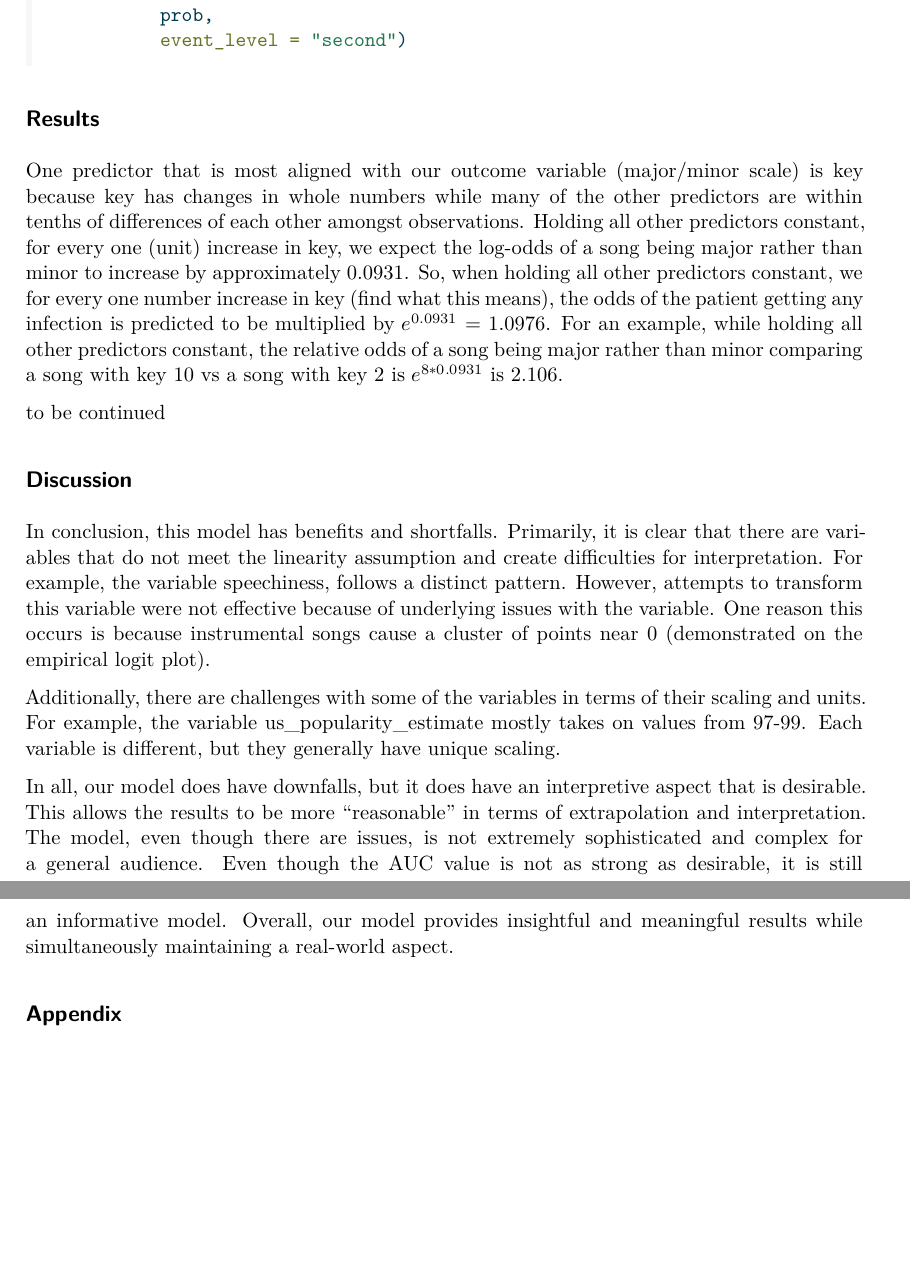
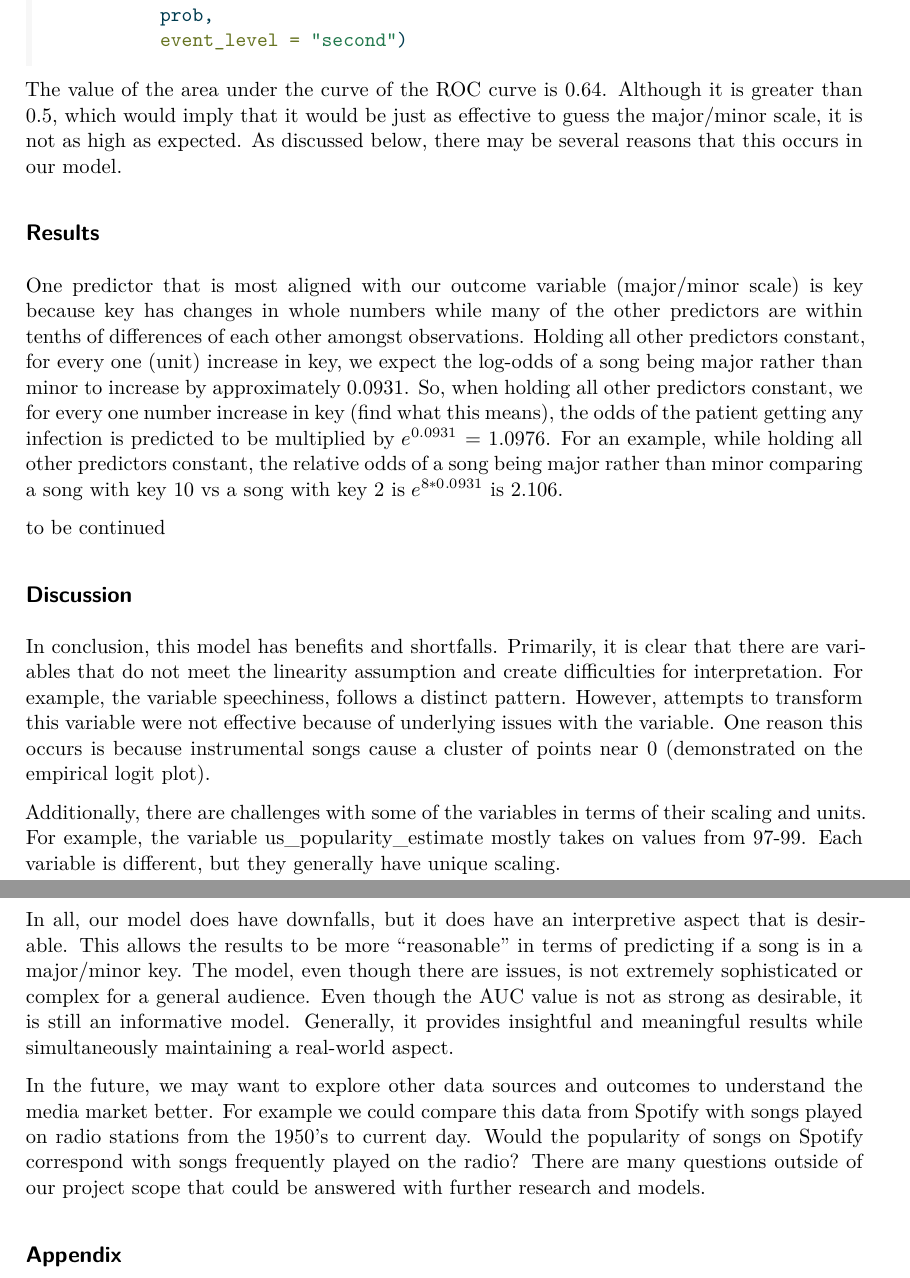
Before and after one commit to euniceyl/spotify-musical-mode-analysis, a Quarto document (finalproject.qmd): two parts of pages 11 and 12 of 12, joined at a grey line, cut so that both start at the same text, the shorter picture padded with empty space. The pictures show the output file finalproject.pdf that the author committed with the source.

Commit message:
Interpreted AUC and clarified variables

````diff
--- a/finalproject.qmd
+++ b/finalproject.qmd
@@ -216,6 +213,8 @@ glm_aug |>
           event_level = "second")
 ```
 
+The value of the area under the curve of the ROC curve is 0.64. Although it is greater than 0.5, which would imply that it would be just as effective to guess the major/minor scale, it is not as high as expected. As discussed below, there may be several reasons that this occurs in our model.
+
 ## Results
 
 One predictor that is most aligned with our outcome variable (major/minor scale) is key because key has changes in whole numbers while many of the other predictors are within tenths of differences of each other amongst observations. Holding all other predictors constant, for every one (unit) increase in key, we expect the log-odds of a song being major rather than minor to increase by approximately 0.0931. So, when holding all other predictors constant, we for every one number increase in key (find what this means), the odds of the patient getting any infection is predicted to be multiplied by $e^{0.0931}$ = 1.0976. For an example, while holding all other predictors constant, the relative odds of a song being major rather than minor comparing a song with key 10 vs a song with key 2 is $e^{8*0.0931}$ is 2.106.
@@ -228,7 +227,9 @@ In conclusion, this model has benefits and shortfalls. Primarily, it is clear th
 
 Additionally, there are challenges with some of the variables in terms of their scaling and units. For example, the variable us_popularity_estimate mostly takes on values from 97-99. Each variable is different, but they generally have unique scaling.
 
-In all, our model does have downfalls, but it does have an interpretive aspect that is desirable. This allows the results to be more "reasonable" in terms of extrapolation and interpretation. The model, even though there are issues, is not extremely sophisticated and complex for a general audience. Even though the AUC value is not as strong as desirable, it is still an informative model. Overall, our model provides insightful and meaningful results while simultaneously maintaining a real-world aspect.
+In all, our model does have downfalls, but it does have an interpretive aspect that is desirable. This allows the results to be more "reasonable" in terms of predicting if a song is in a major/minor key. The model, even though there are issues, is not extremely sophisticated or complex for a general audience. Even though the AUC value is not as strong as desirable, it is still an informative model. Generally, it provides insightful and meaningful results while simultaneously maintaining a real-world aspect.
+
+In the future, we may want to explore other data sources and outcomes to understand the media market better. For example we could compare this data from Spotify with songs played on radio stations from the 1950's to current day. Would the popularity of songs on Spotify correspond with songs frequently played on the radio? There are many questions outside of our project scope that could be answered with further research and models.
 
 ## Appendix
 
````
Also changed, not shown: finalproject.pdf, finalproject.qmd (11 more changed lines).
